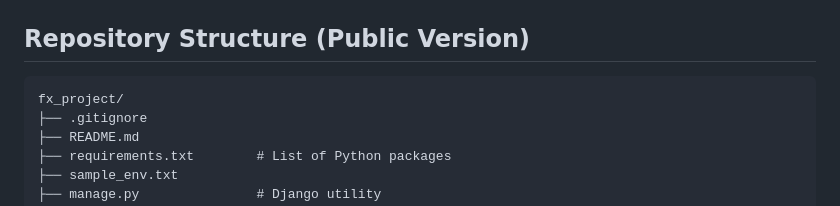
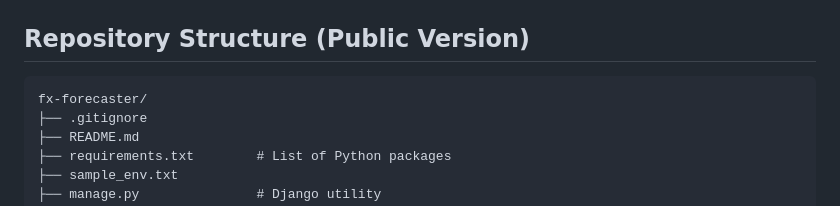
Before and after one commit to manojchandra10/fx-forecaster, a Markdown page: README.md, the part around the change. Drawn GitHub-style.

Commit message:
Update  README

````diff
--- a/README.md
+++ b/README.md
@@ -101,7 +101,7 @@ User → Django View → Data Fetch (European Central Bank)
 ## Repository Structure (Public Version)
 
 ```
-fx_project/
+fx-forecaster/
 ├── .gitignore
 ├── README.md
 ├── requirements.txt        # List of Python packages
````
